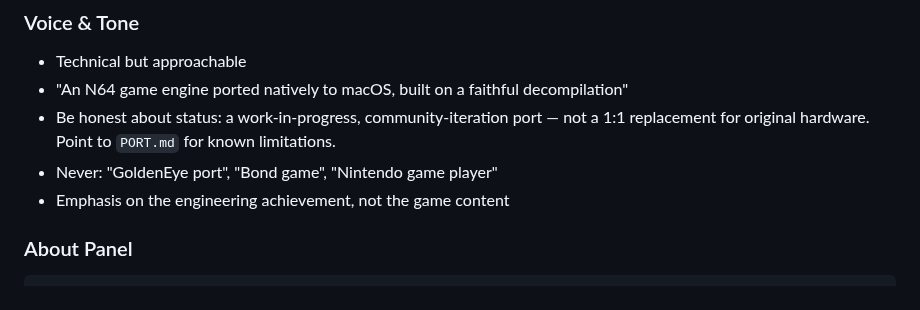
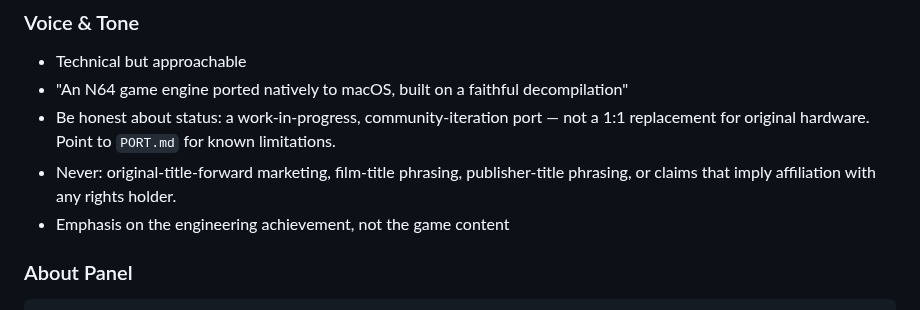
Before and after one commit to akratch/mgb64, a Markdown page: macos/BRANDING.md, the part around the change. Rendered like a GitHub page.

Commit message:
Tighten public branding guidance

```diff
--- a/macos/BRANDING.md
+++ b/macos/BRANDING.md
@@ -80,7 +80,8 @@ SF Symbols throughout:
 - "An N64 game engine ported natively to macOS, built on a faithful decompilation"
 - Be honest about status: a work-in-progress, community-iteration port — not a
   1:1 replacement for original hardware. Point to `PORT.md` for known limitations.
-- Never: "GoldenEye port", "Bond game", "Nintendo game player"
+- Never: original-title-forward marketing, film-title phrasing, publisher-title
+  phrasing, or claims that imply affiliation with any rights holder.
 - Emphasis on the engineering achievement, not the game content
 
 ### About Panel
```
